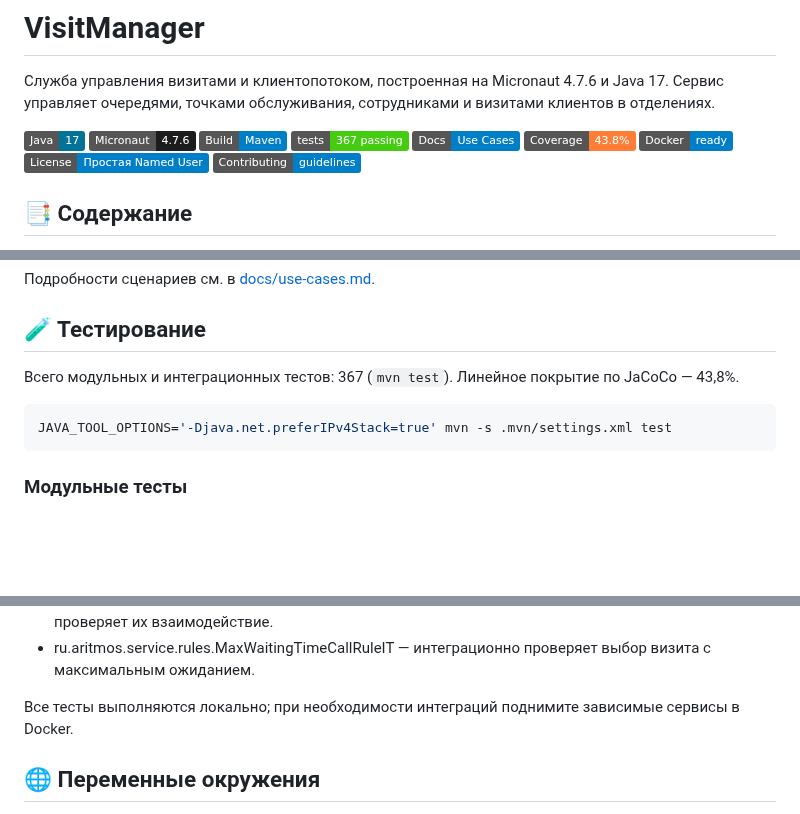
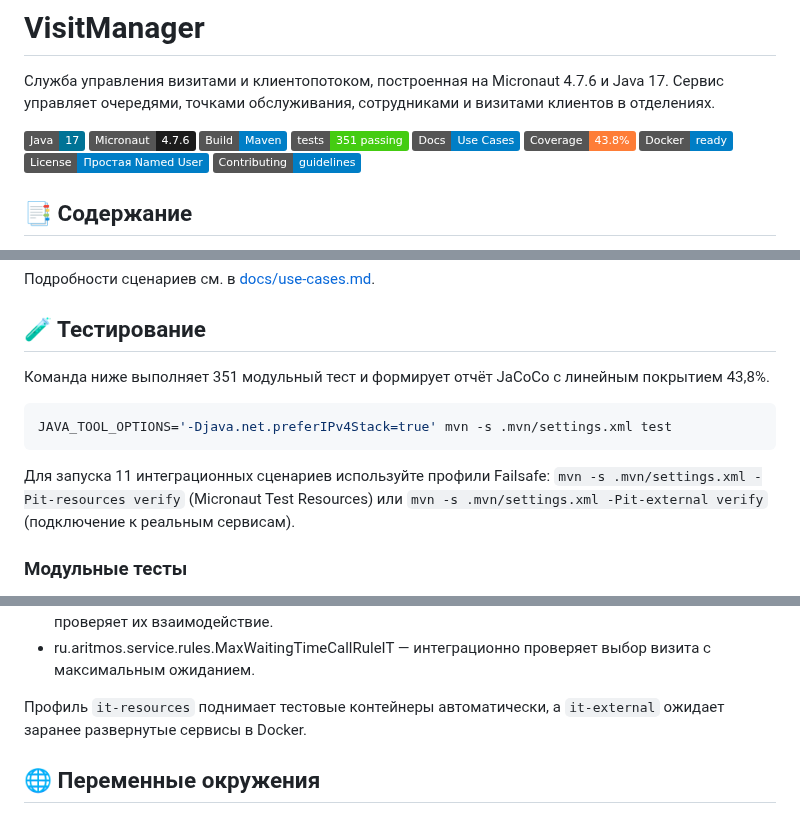
Before and after one commit to psokolov25/VisitManager, a Markdown page: README.md, 3 parts joined by grey strips. Drawn GitHub-style; badges without logos; blank space fills up the shorter version.

Commit message:
docs: refresh testing stats in readme

````diff
--- a/README.md
+++ b/README.md
@@ -5,7 +5,7 @@
 ![Java](https://img.shields.io/badge/Java-17-007396)
 ![Micronaut](https://img.shields.io/badge/Micronaut-4.7.6-1C1C1C)
 ![Build](https://img.shields.io/badge/Build-Maven-blue)
-[![Tests](https://img.shields.io/badge/tests-367%20passing-brightgreen)](#-тестирование)
+[![Tests](https://img.shields.io/badge/tests-351%20passing-brightgreen)](#-тестирование)
 [![Docs](https://img.shields.io/badge/Docs-Use%20Cases-blue)](docs/use-cases.md)
 [![Coverage](https://img.shields.io/badge/Coverage-43.8%25-orange)](#-тестирование)
 ![Docker](https://img.shields.io/badge/Docker-ready-blue)
@@ -794,10 +794,13 @@ class HttpExample {
 Подробности сценариев см. в [docs/use-cases.md](docs/use-cases.md).
 
 ## 🧪 Тестирование
-Всего модульных и интеграционных тестов: 367 (`mvn test`). Линейное покрытие по JaCoCo — 43,8%.
+Команда ниже выполняет 351 модульный тест и формирует отчёт JaCoCo с линейным покрытием 43,8%.
 ```bash
 JAVA_TOOL_OPTIONS='-Djava.net.preferIPv4Stack=true' mvn -s .mvn/settings.xml test
 ```
+
+Для запуска 11 интеграционных сценариев используйте профили Failsafe: `mvn -s .mvn/settings.xml -Pit-resources verify`
+(Micronaut Test Resources) или `mvn -s .mvn/settings.xml -Pit-external verify` (подключение к реальным сервисам).
 
 ### Модульные тесты
 
@@ -941,7 +944,7 @@ JAVA_TOOL_OPTIONS='-Djava.net.preferIPv4Stack=true' mvn -s .mvn/settings.xml tes
 - ru.aritmos.integration.KeycloakKafkaIntegrationIT — запускает Keycloak и Kafka через Testcontainers и проверяет их взаимодействие.
 - ru.aritmos.service.rules.MaxWaitingTimeCallRuleIT — интеграционно проверяет выбор визита с максимальным ожиданием.
 
-Все тесты выполняются локально; при необходимости интеграций поднимите зависимые сервисы в Docker.
+Профиль `it-resources` поднимает тестовые контейнеры автоматически, а `it-external` ожидает заранее развернутые сервисы в Docker.
 
 
 ## 🌐 Переменные окружения
````
Also changed, not shown: other parts of README.md (+1 -1 lines).
